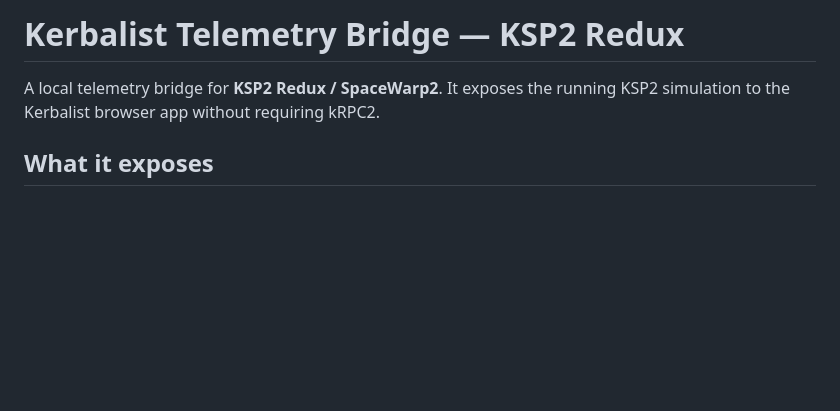
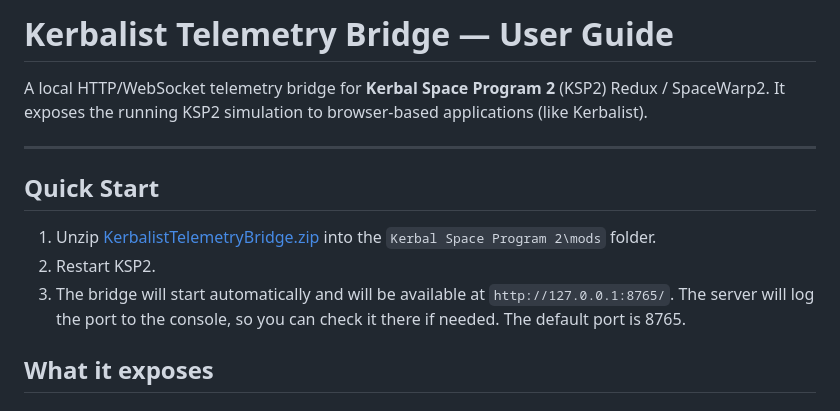
Before and after one commit to BlocDigital/KerbalistTelemetryBridge, a Markdown page: README.md, the part around the change. Drawn GitHub-style; blank space fills up the shorter version.

Commit message:
Revise README for user guide and quick start
Updated the README to provide a user guide and quick start instructions.

```diff
--- a/README.md
+++ b/README.md
@@ -1,6 +1,17 @@
-# Kerbalist Telemetry Bridge — KSP2 Redux
+# Kerbalist Telemetry Bridge — User Guide
 
-A local telemetry bridge for **KSP2 Redux / SpaceWarp2**. It exposes the running KSP2 simulation to the Kerbalist browser app without requiring kRPC2.
+A local HTTP/WebSocket telemetry bridge for **Kerbal Space Program 2** (KSP2) Redux / SpaceWarp2. It exposes the running KSP2 simulation to browser-based applications (like Kerbalist).
+
+---
+
+## Quick Start
+
+1. Unzip [KerbalistTelemetryBridge.zip](https://github.com/BlocDigital/KerbalistTelemetryBridge/releases/tag/v1.0) into the `Kerbal Space Program 2\mods` folder.
+2. Restart KSP2.
+3. The bridge will start automatically and will be available at `http://127.0.0.1:8765/`.
+   The server will log the port to the console, so you can check it there if needed.
+   The default port is 8765.
+
 
 ## What it exposes
 
```
